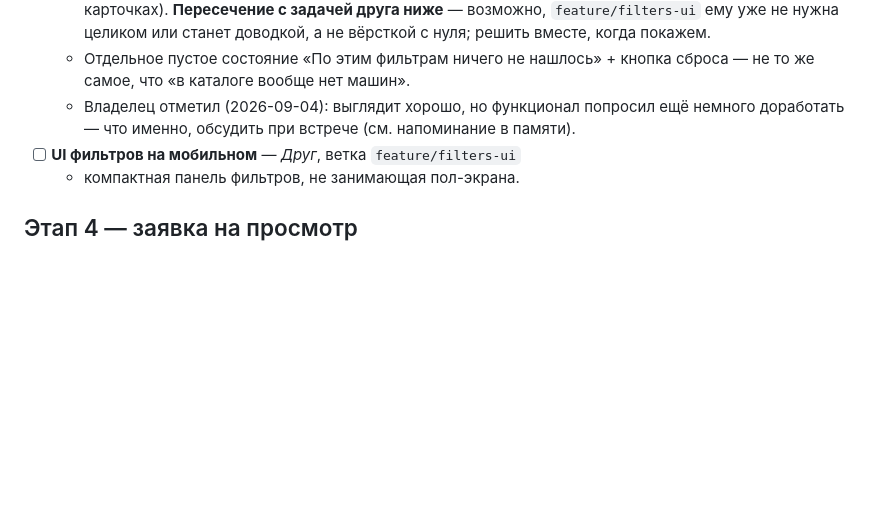
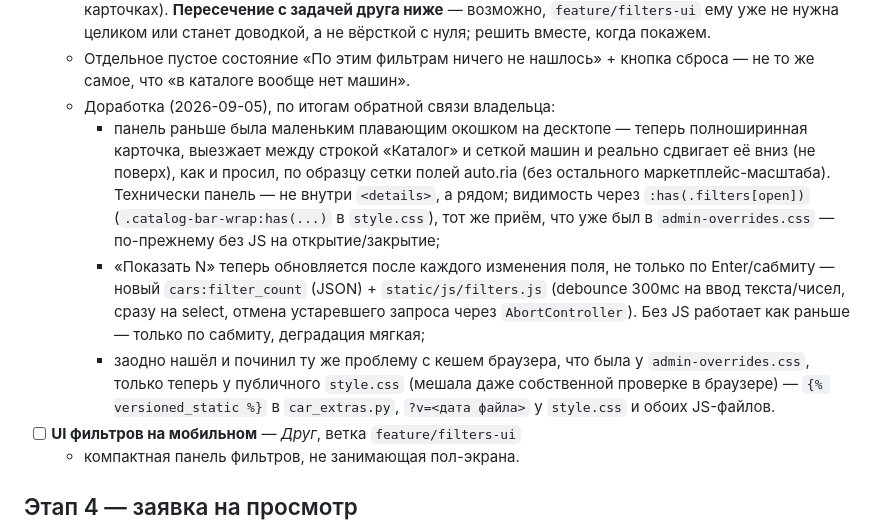
Before and after one commit to 1yanik20031ukrnet-cloud/car-catalog, a Markdown page: TASKS.md, the part around the change. Drawn GitHub-style; blank space fills up the shorter version.

Commit message:
docs: log filters follow-up (full-width panel, live count, cache fix)
Co-Authored-By: Claude Sonnet 5 <noreply@anthropic.com>

```diff
--- a/TASKS.md
+++ b/TASKS.md
@@ -206,9 +206,26 @@
     решить вместе, когда покажем.
   - Отдельное пустое состояние «По этим фильтрам ничего не нашлось» +
     кнопка сброса — не то же самое, что «в каталоге вообще нет машин».
-  - Владелец отметил (2026-09-04): выглядит хорошо, но функционал
-    попросил ещё немного доработать — что именно, обсудить при встрече
-    (см. напоминание в памяти).
+  - Доработка (2026-09-05), по итогам обратной связи владельца:
+    - панель раньше была маленьким плавающим окошком на десктопе —
+      теперь полноширинная карточка, выезжает между строкой «Каталог»
+      и сеткой машин и реально сдвигает её вниз (не поверх), как
+      и просил, по образцу сетки полей auto.ria (без остального
+      маркетплейс-масштаба). Технически панель — не внутри
+      `<details>`, а рядом; видимость через `:has(.filters[open])`
+      (`.catalog-bar-wrap:has(...)` в `style.css`), тот же приём, что
+      уже был в `admin-overrides.css` — по-прежнему без JS на
+      открытие/закрытие;
+    - «Показать N» теперь обновляется после каждого изменения поля, не
+      только по Enter/сабмиту — новый `cars:filter_count` (JSON) +
+      `static/js/filters.js` (debounce 300мс на ввод текста/чисел,
+      сразу на select, отмена устаревшего запроса через
+      `AbortController`). Без JS работает как раньше — только по
+      сабмиту, деградация мягкая;
+    - заодно нашёл и починил ту же проблему с кешем браузера, что была
+      у `admin-overrides.css`, только теперь у публичного `style.css`
+      (мешала даже собственной проверке в браузере) — `{% versioned_static %}`
+      в `car_extras.py`, `?v=<дата файла>` у `style.css` и обоих JS-файлов.
 - [ ] **UI фильтров на мобильном** — *Друг*, ветка `feature/filters-ui`
   - компактная панель фильтров, не занимающая пол-экрана.
 
```
